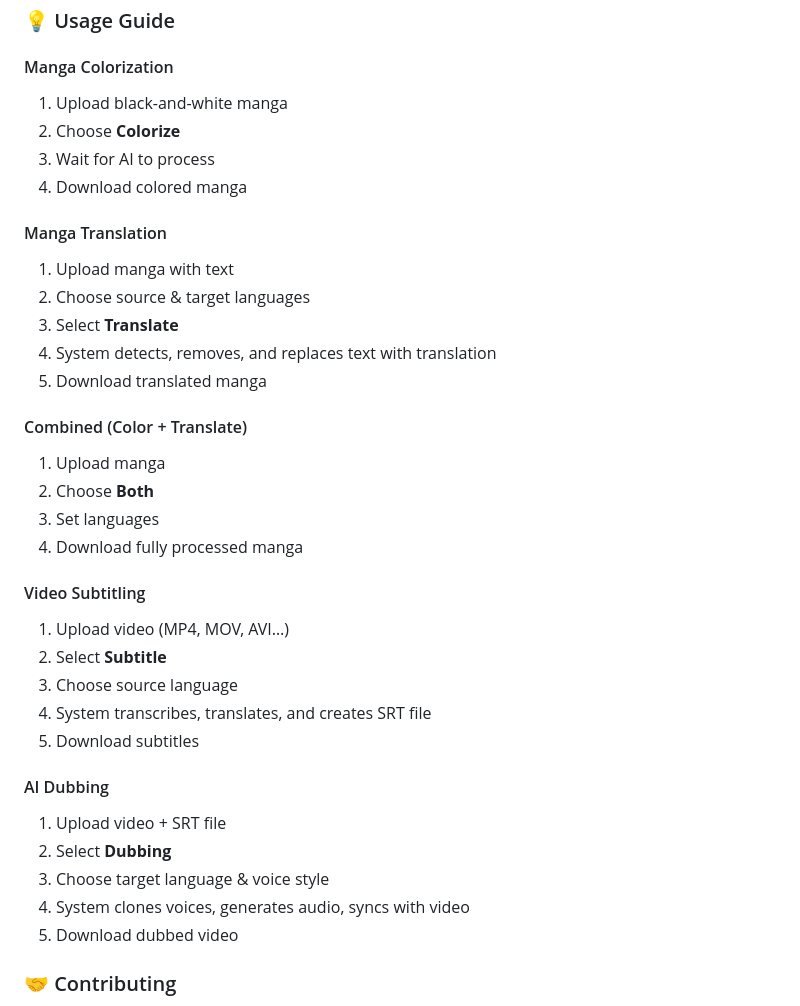
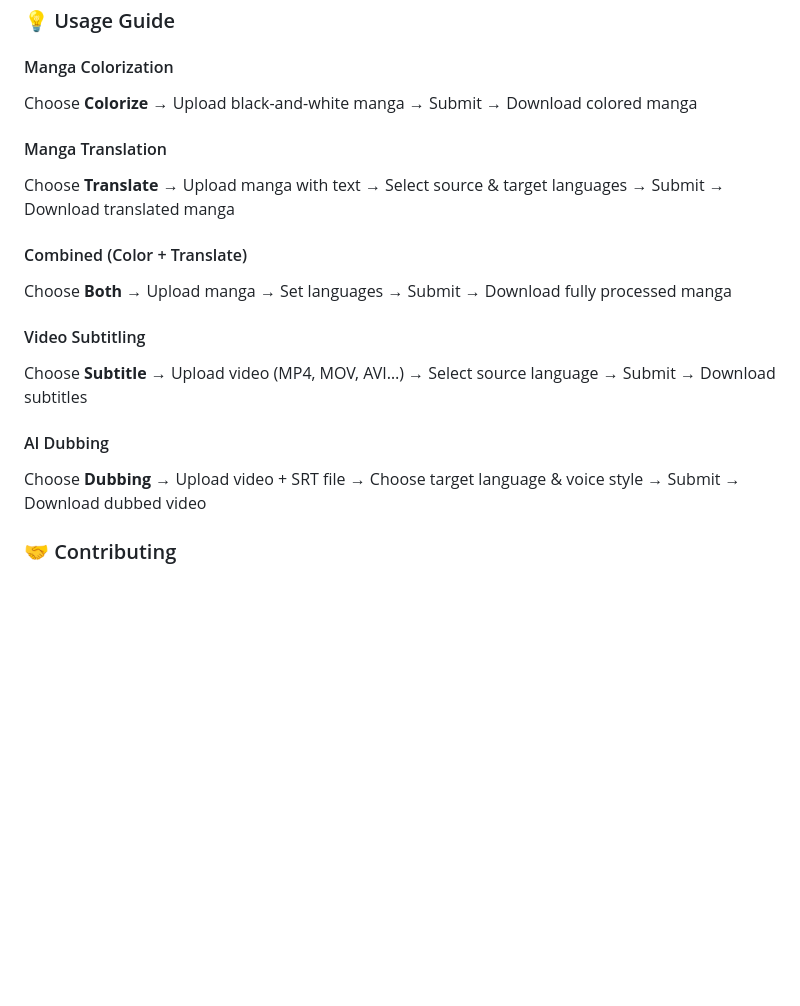
Before and after one commit to koesan/Evoars, a Markdown page: README.md, the part around one of its changes. Drawn GitHub-style; blank space fills up the shorter version.

```diff
--- a/README.md
+++ b/README.md
@@ -182,37 +182,19 @@ python app.py
 ### 💡 Usage Guide
 
 #### Manga Colorization
-1. Upload black-and-white manga
-2. Choose **Colorize**
-3. Wait for AI to process
-4. Download colored manga
+Choose **Colorize** → Upload black-and-white manga → Submit → Download colored manga
 
 #### Manga Translation
-1. Upload manga with text
-2. Choose source & target languages
-3. Select **Translate**
-4. System detects, removes, and replaces text with translation
-5. Download translated manga
+Choose **Translate** → Upload manga with text → Select source & target languages → Submit → Download translated manga
 
 #### Combined (Color + Translate)
-1. Upload manga
-2. Choose **Both**
-3. Set languages
-4. Download fully processed manga
+Choose **Both** → Upload manga → Set languages → Submit → Download fully processed manga
 
 #### Video Subtitling
-1. Upload video (MP4, MOV, AVI…)
-2. Select **Subtitle**
-3. Choose source language
-4. System transcribes, translates, and creates SRT file
-5. Download subtitles
+Choose **Subtitle** → Upload video (MP4, MOV, AVI…) → Select source language → Submit → Download subtitles
 
 #### AI Dubbing
-1. Upload video + SRT file
-2. Select **Dubbing**
-3. Choose target language & voice style
-4. System clones voices, generates audio, syncs with video
-5. Download dubbed video
+Choose **Dubbing** → Upload video + SRT file → Choose target language & voice style → Submit → Download dubbed video
 
 ### 🤝 Contributing
 
```
Also changed, not shown: other parts of README.md (+5 -23 lines).
